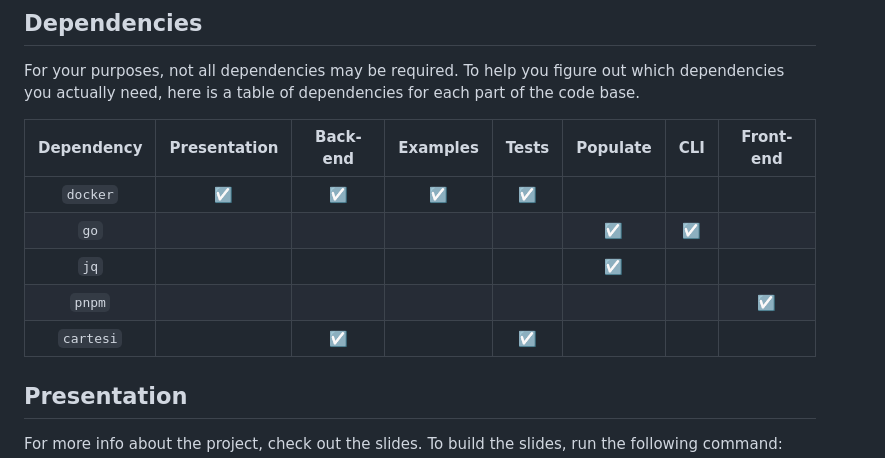
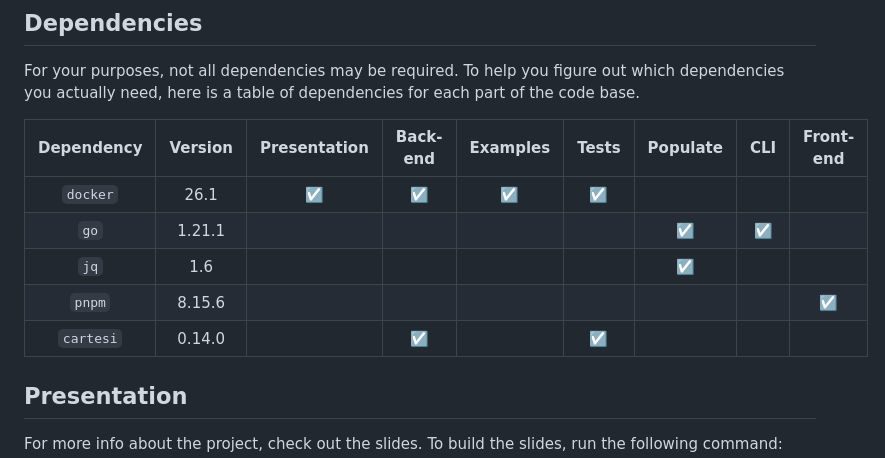
Before and after one commit to crypto-bug-hunters/bug-buster, a Markdown page: README.md, the part around the change. GitHub-like rendering.

Commit message:
Fix dependency versions in README

```diff
--- a/README.md
+++ b/README.md
@@ -21,13 +21,13 @@ If, however, no one is able to submit a valid exploit until a certain deadline,
 For your purposes, not all dependencies may be required.
 To help you figure out which dependencies you actually need, here is a table of dependencies for each part of the code base.
 
-| Dependency | Presentation | Back-end | Examples | Tests | Populate | CLI | Front-end |
-| :-: | :-: | :-: | :-: | :-: | :-: | :-: | :-: |
-| `docker` | ☑️ | ☑️ | ☑️ | ☑️ | | | |
-| `go` | | | | | ☑️ | ☑️ | |
-| `jq` | | | | | ☑️ | | |
-| `pnpm` | | | | | | | ☑️ |
-| `cartesi` | | ☑️ | | ☑️ | | | |
+| Dependency | Version | Presentation | Back-end | Examples | Tests | Populate | CLI | Front-end |
+| :-: | :-: | :-: | :-: | :-: | :-: | :-: | :-: | :-: |
+| `docker` | 26.1 | ☑️ | ☑️ | ☑️ | ☑️ | | | |
+| `go` | 1.21.1 | | | | | ☑️ | ☑️ | |
+| `jq` | 1.6 | | | | | ☑️ | | |
+| `pnpm` | 8.15.6 | | | | | | | ☑️ |
+| `cartesi` | 0.14.0 | | ☑️ | | ☑️ | | | |
 
 ## Presentation
 
```
